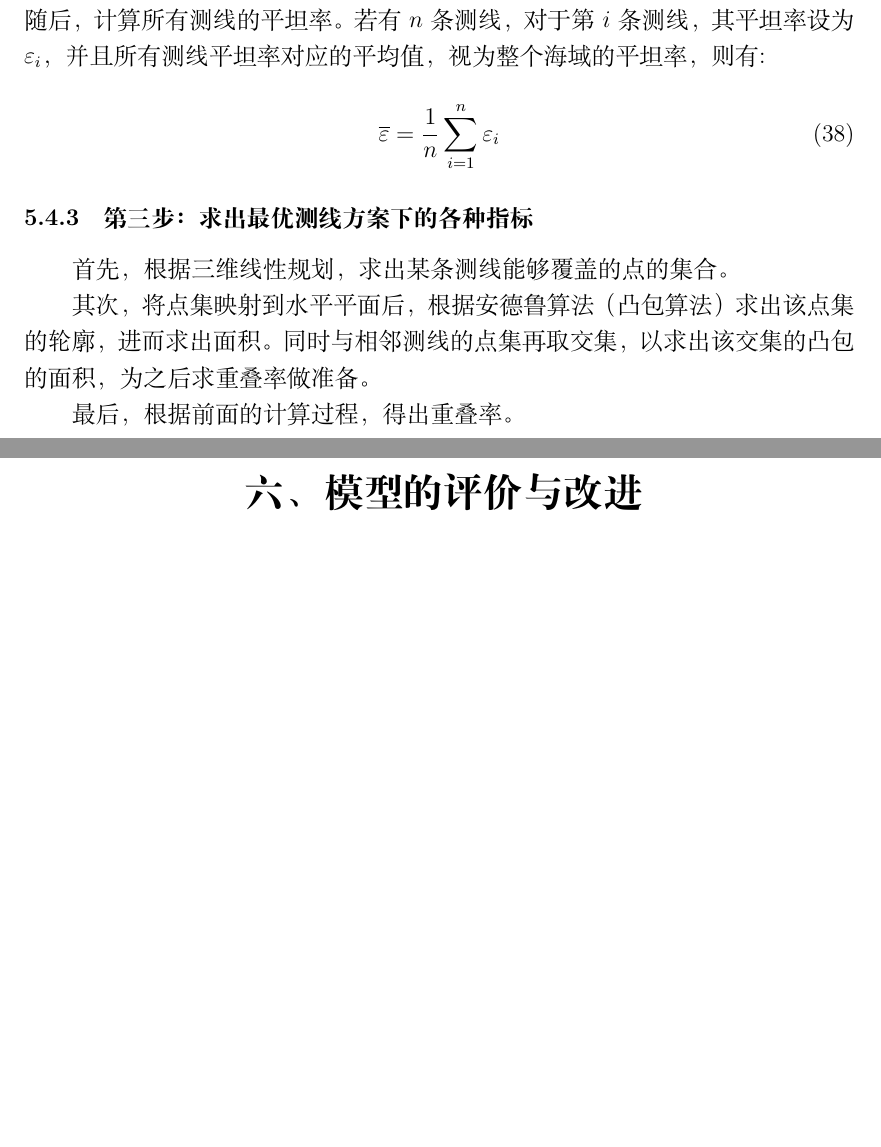
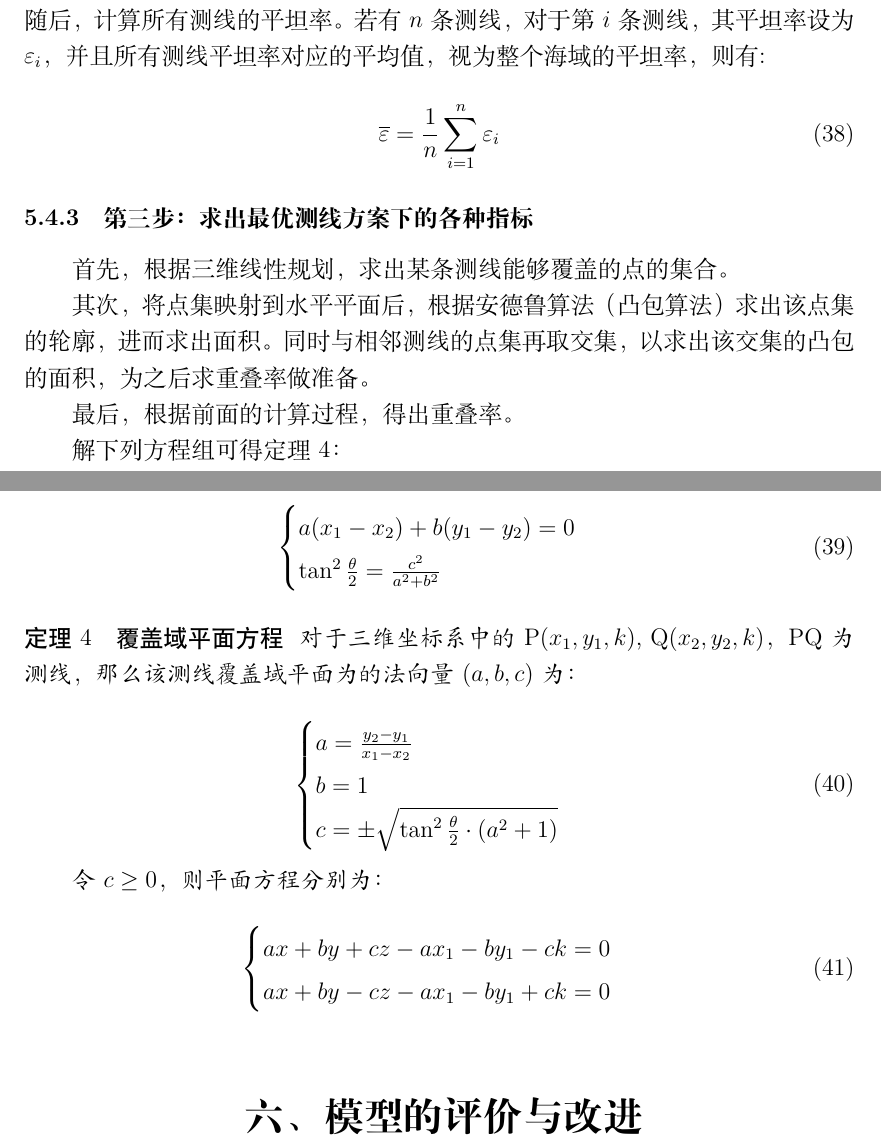
Before and after one commit to hereismg/TheSchemeOfSeaTerrainDetection, a LaTeX document (parper.tex, which reads src/C-Solution.tex): two parts of pages 14 and 15 of 16, joined at a grey line, cut so that both start at the same text, the shorter picture padded with empty space. Compiled offline with XeLaTeX.

Commit message:
区域覆盖方程

```diff
--- a/src/C-Solution.tex
+++ b/src/C-Solution.tex
@@ -545,6 +545,36 @@ $A$点的坐标为:
 
 最后，根据前面的计算过程，得出重叠率。
 
+解下列方程组可得定理4：
+
+\begin{equation}
+    \begin{cases}
+        a(x_1 - x_2) + b(y_1 - y_2) = 0 \\
+        \tan^2\frac{\theta}{2} = \frac{c^2}{a^2 + b^2}
+    \end{cases}
+\end{equation}
+
+\begin{mcmTheorem}{覆盖域平面方程}
+对于三维坐标系中的P$(x_1, y_1, k)$, Q$(x_2, y_2, k)$，PQ为测线，那么该测线覆盖域平面为的法向量$(a, b, c)$为：
+
+\begin{equation}
+    \begin{cases}
+        a = \frac{y_2-y_1}{x_1-x_2} \\
+        b = 1 \\
+        c = \pm \sqrt{\tan^2\frac{\theta}{2} \cdot (a^2+1)}
+    \end{cases}
+\end{equation}
+
+令$c \geq 0$，则平面方程分别为：
+
+\begin{equation}
+    \begin{cases}
+        ax + by + cz - ax_1 - by_1 - ck = 0 \\
+        ax + by - cz - ax_1 - by_1 + ck = 0
+    \end{cases}
+\end{equation}
+\end{mcmTheorem}
+
 % ==================================================
 % @brief    模型的评价与改进
 % ==================================================
```
Also changed, not shown: src/C-Solution.tex (4 more changed lines).
